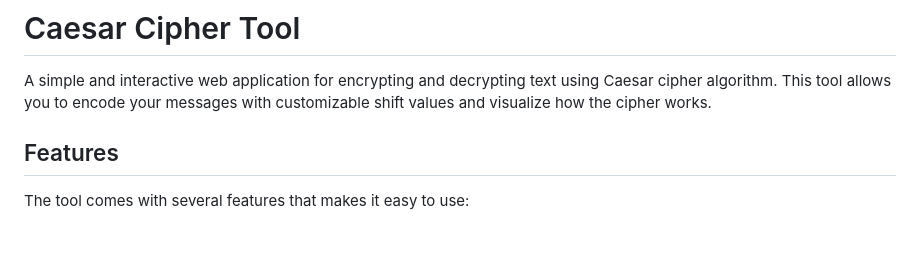
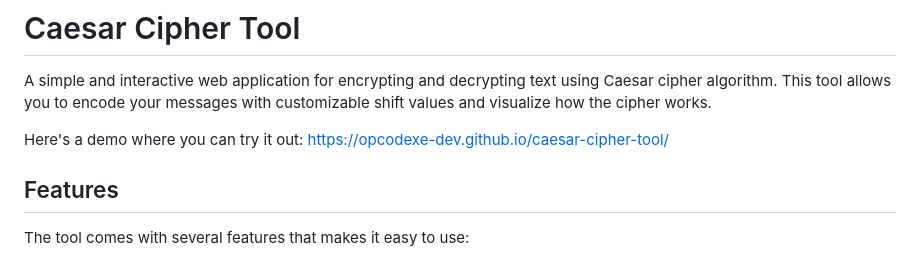
Before and after one commit to OpcodeXe-dev/caesar-cipher-tool, a Markdown page: README.md, the part around the change. Rendered like a GitHub page; blank space fills up the shorter version.

Commit message:
Include the demo link
Added a demo link for users to experience the tool directly.

```diff
--- a/README.md
+++ b/README.md
@@ -1,6 +1,8 @@
 # Caesar Cipher Tool
 
 A simple and interactive web application for encrypting and decrypting text using Caesar cipher algorithm. This tool allows you to encode your messages with customizable shift values and visualize how the cipher works.
+
+Here's a demo where you can try it out: https://opcodexe-dev.github.io/caesar-cipher-tool/
 
 ## Features
 
```
